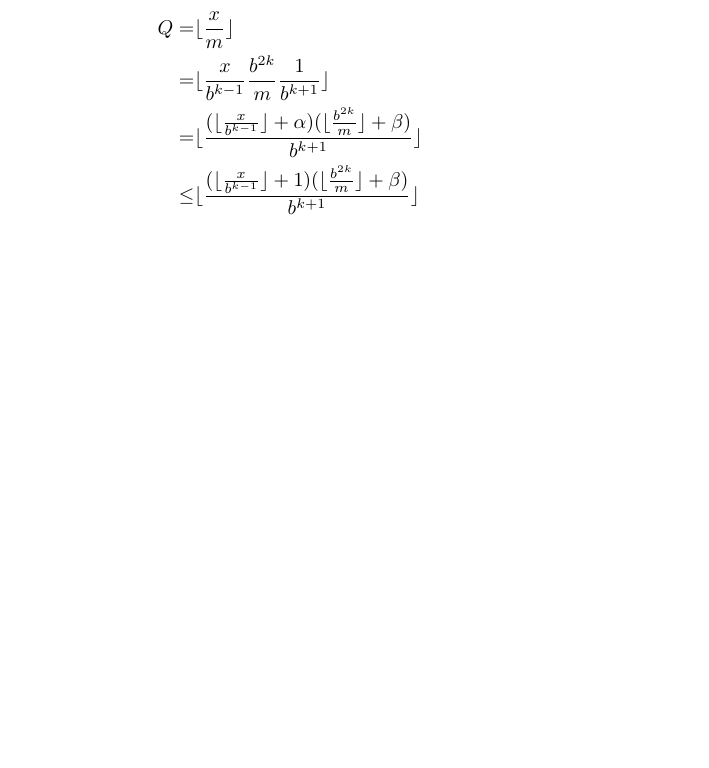
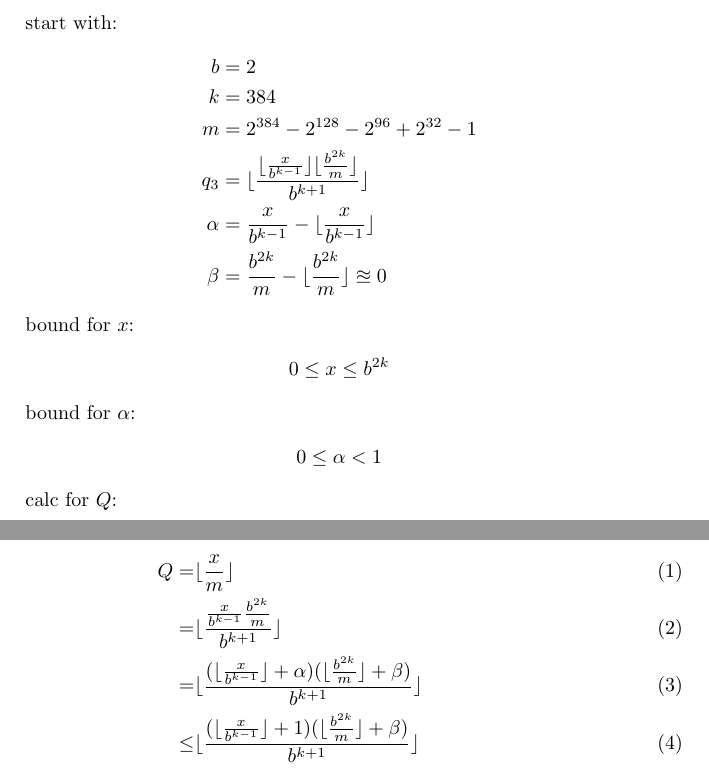
Before and after one commit to secure-foundations/veri-titan, a LaTeX document (docs/test.tex): part of the page before the commit and two parts of pages 1 and 2 of 2 after it, the two joined at a grey line, cut at the place of the change, the shorter picture padded with empty space. Compiled offline with pdfLaTeX.

Commit message:
long calc

```diff
--- a/docs/test.tex
+++ b/docs/test.tex
@@ -39,17 +39,37 @@
 %     &\text{While } r \ge m \text{ do } r \leftarrow r - m\\
 % \end{align*}
 
-% We have $0 \le x \le b^{2k}$, and $m = $.
+start with:
+\begin{align*}
+    b &= 2 \\
+    k &= 384 \\
+    m &= 2^{384} - 2^{128} - 2^{96} + 2^{32} - 1\\
+    q_3 &=  \floor{
+        \frac
+        {
+            \floor{\frac{x}{b^{k-1}}} \floor{\frac{b^{2k}}{m}}
+        }
+        {b ^{k+1}}
+        }\\
+    \alpha &= \frac{x}{b^{k-1}} - \floor{\frac{x}{b^{k-1}}}\\
+    \beta &= \frac{b^{2k}}{m} - \floor{\frac{b^{2k}}{m}} \approxeq 0
+\end{align*}
 
-% Let
-% \begin{align*}
-%     \floor{\frac{x}{b^{k-1}}} + \alpha &= \frac{x}{b^{k-1}}\\
-%     \floor{\frac{b^{2k}}{m}} + \beta &= \frac{b^{2k}}{m}\\
-% \end{align*}
+bound for $x$:
+\begin{align*}
+0 \le x \le b^{2k}
+\end{align*}
 
+bound for $\alpha$:
 \begin{align*}
+0 \le  \alpha < 1
+\end{align*}
+
+calc for $Q$:
+
+\begin{align}
     Q = & \floor{\frac{x}{m}}\\
-    = & \floor{\frac{x}{b^{k-1}}\frac{b^{2k}}{m}\frac{1}{b^{k+1}}} \\
+    = & \floor{\frac{\frac{x}{b^{k-1}}\frac{b^{2k}}{m}} {b^{k+1}}} \\
     = & \floor{
         \frac
         {
@@ -144,6 +164,33 @@
         }
         {m} + \beta
     } \\
-\end{align*}
+    % \approxeq & \floor{
+    %     \frac
+    %     {
+    %         \floor{\frac{x}{b^{k-1}}} \floor{\frac{b^{2k}}{m}}
+    %     }
+    %     {b ^{k+1}}
+    %     +
+    %     0.5
+    % }\\
+    < & \floor{
+        \frac
+        {
+            \floor{\frac{x}{b^{k-1}}} \floor{\frac{b^{2k}}{m}}
+        }
+        {b ^{k+1}}
+        +
+        1
+    } \\
+    = & \floor{
+        \frac
+        {
+            \floor{\frac{x}{b^{k-1}}} \floor{\frac{b^{2k}}{m}}
+        }
+        {b ^{k+1}}
+        }
+        +
+        1
+\end{align}
 
 \end{document}
```
